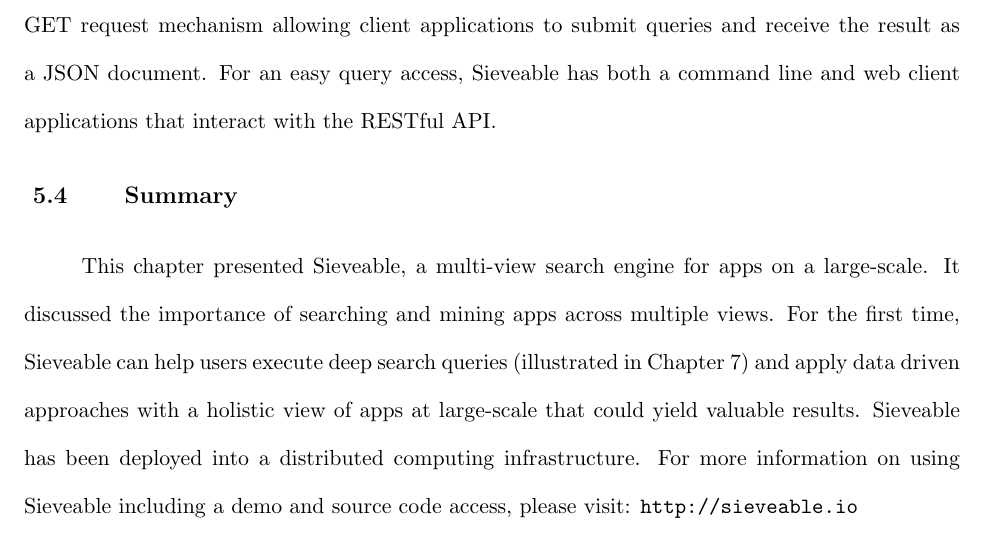
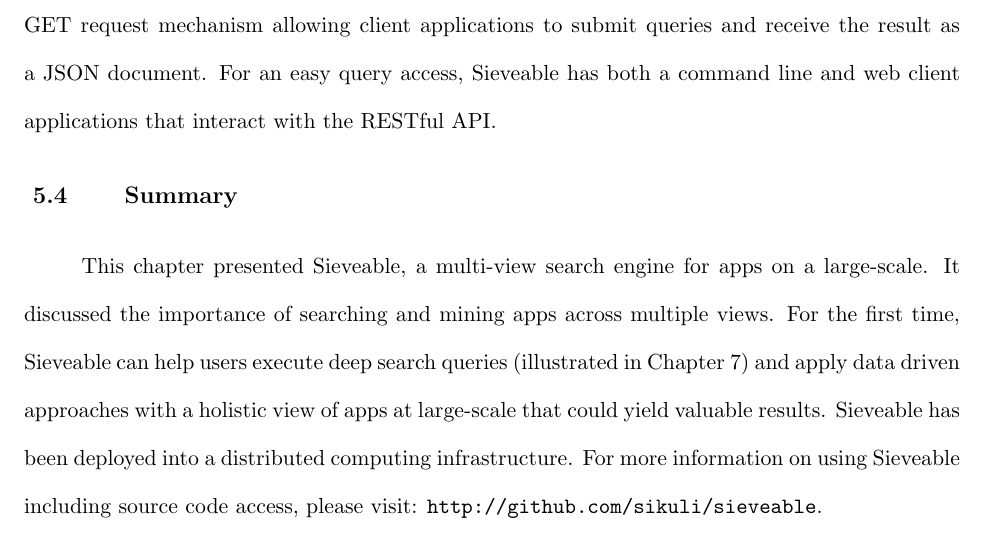
Before and after one commit to kalharbi/dissertation, a LaTeX thesis (main.tex, which reads sieveable.tex): part of page 70 of 109, cut so that both start at the same text. Compiled offline with pdfLaTeX.

Commit message:
update url

```diff
--- a/sieveable.tex
+++ b/sieveable.tex
@@ -303,13 +303,10 @@
 The API provides an HTTP GET request mechanism allowing client applications to submit queries and receive the result as a JSON document.
 For an easy query access, Sieveable has both a command line and web client applications that interact with the RESTful API.
 
-%\section{Comparison to Prior Work}
-%TODO
-
 \section{Summary}
 This chapter presented Sieveable, a multi-view search engine for apps on a large-scale.
 It discussed the importance of searching and mining apps across multiple views.
 For the first time, Sieveable can help users execute deep search queries (illustrated in Chapter \ref{ch:findings_chapter}) and apply data driven approaches with a holistic view of apps at large-scale that could yield valuable results.
 Sieveable has been deployed into a distributed computing infrastructure.
-For more information on using Sieveable including a demo and source code access, please visit:
-\url{http://sieveable.io}
+For more information on using Sieveable including source code access, please visit:
+\url{http://github.com/sikuli/sieveable}.
```
